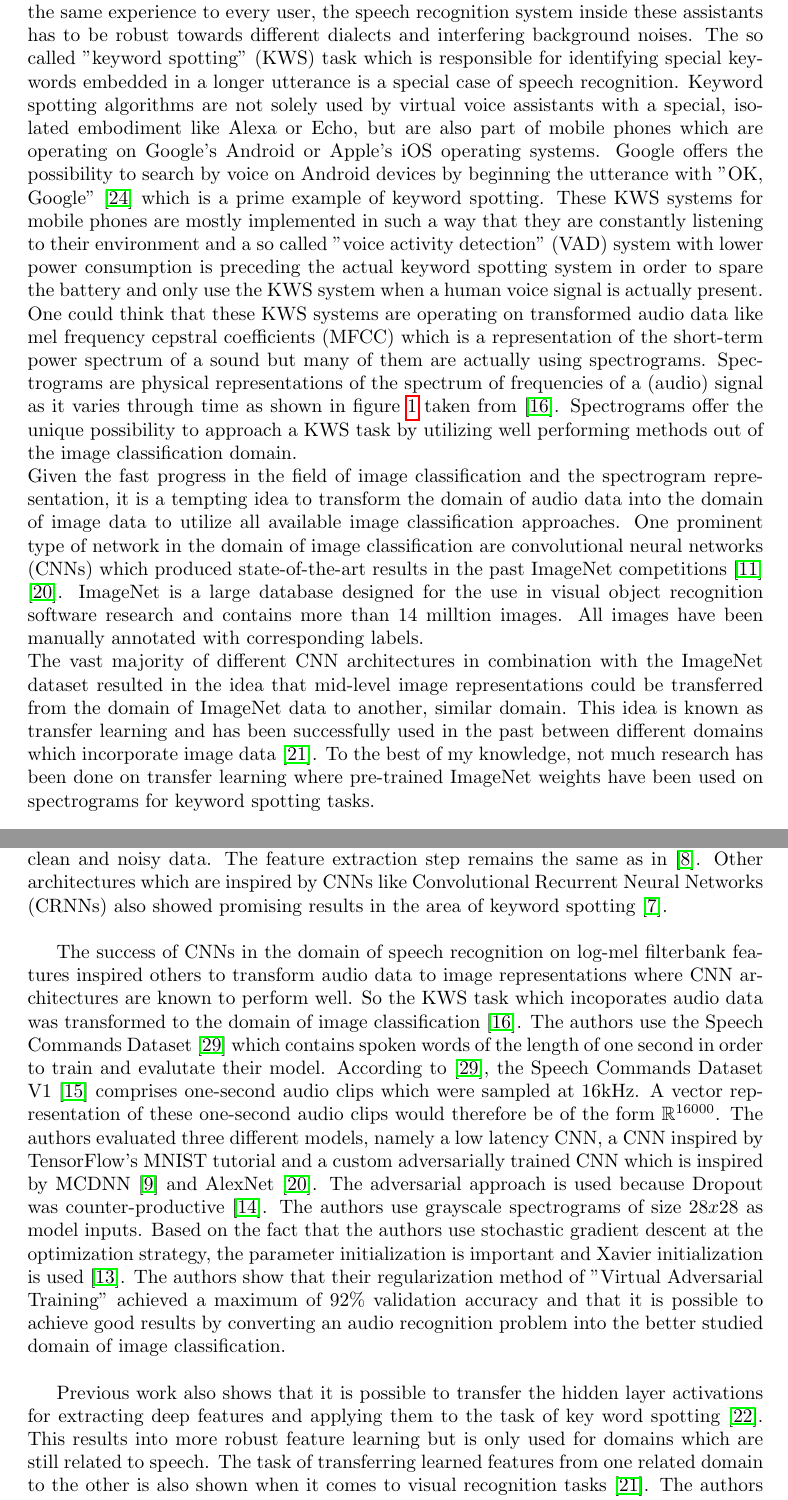
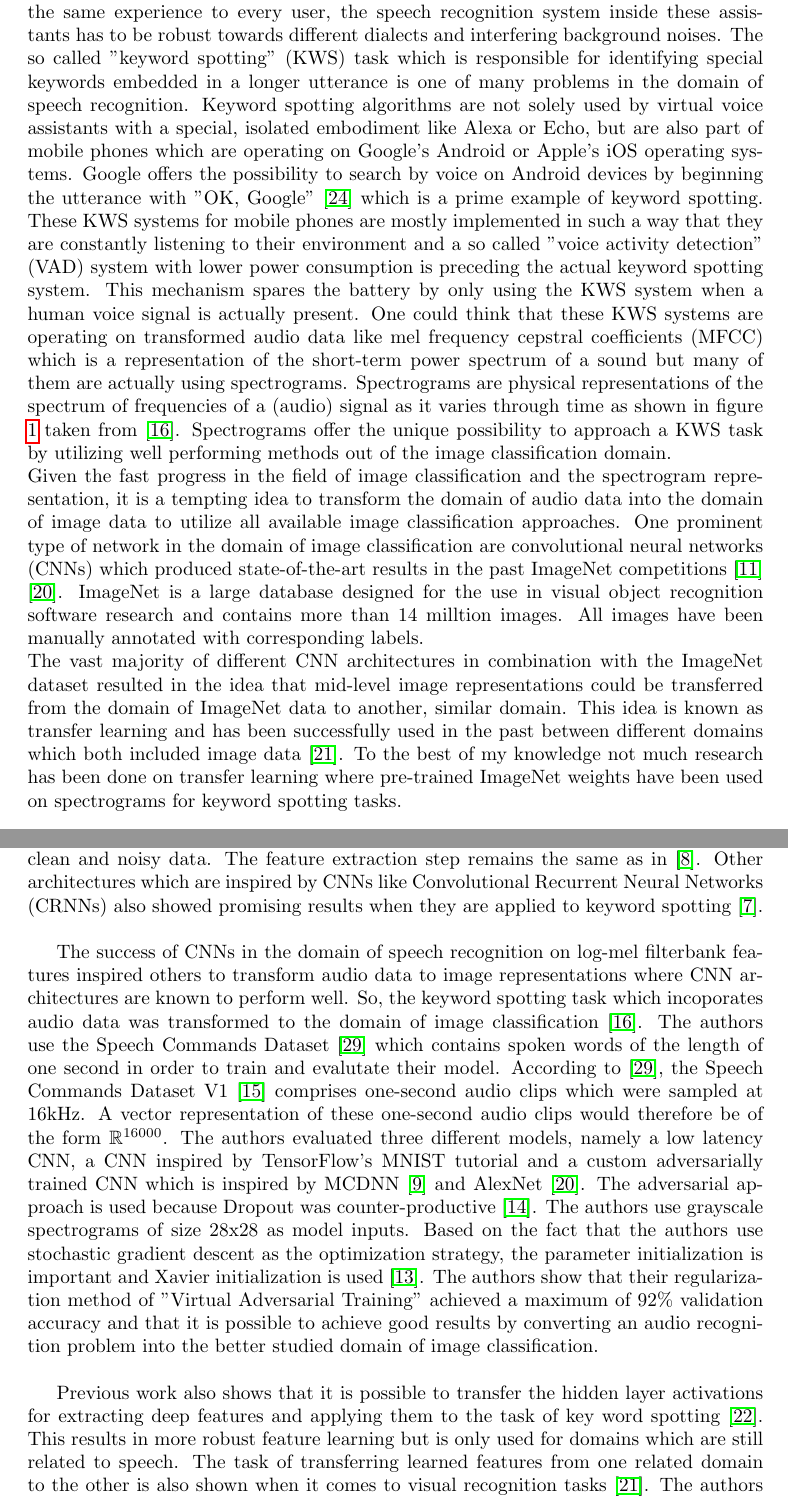
Before and after one commit to ChristophSchmidl/automatic-speech-recognition, a LaTeX document (ru-course/latex/main.tex): two parts of pages 3 and 5 of 28, joined at a grey line, cut so that both start at the same text. Compiled offline with pdfLaTeX.

Commit message:
Updated report

```diff
--- a/ru-course/latex/main.tex
+++ b/ru-course/latex/main.tex
@@ -152,9 +152,9 @@
 
 \section{Introduction}
 
-Virtual voice assistants like Amazon Alexa or Google Echo are becoming a part of our everyday life more and more. In order to communicate with these assistants and giving the same experience to every user, the speech recognition system inside these assistants has to be robust towards different dialects and interfering background noises. The so called "keyword spotting" (KWS) task which is responsible for identifying special keywords embedded in a longer utterance is a special case of speech recognition. Keyword spotting algorithms are not solely used by virtual voice assistants with a special, isolated embodiment like Alexa or Echo, but are also part of mobile phones which are operating on Google's Android or Apple's iOS operating systems. Google offers the possibility to search by voice on Android devices by beginning the utterance with "OK, Google" \cite{schalkwyk2010your} which is a prime example of keyword spotting. These KWS systems for mobile phones are mostly implemented in such a way that they are constantly listening to their environment and a so called "voice activity detection" (VAD) system with lower power consumption is preceding the actual keyword spotting system in order to spare the battery and only use the KWS system when a human voice signal is actually present. One could think that these KWS systems are operating on transformed audio data like mel frequency cepstral coefficients (MFCC) which is a representation of the short-term power spectrum of a sound but many of them are actually using spectrograms. Spectrograms are physical representations of the spectrum of frequencies of a (audio) signal as it varies through time as shown in figure \ref{fig:spectrogram_vs_time_plot} taken from \cite{gouda2018speech}. Spectrograms offer the unique possibility to approach a KWS task by utilizing well performing methods out of the image classification domain.\\
+Virtual voice assistants like Amazon Alexa or Google Echo are becoming a part of our everyday life more and more. In order to communicate with these assistants and giving the same experience to every user, the speech recognition system inside these assistants has to be robust towards different dialects and interfering background noises. The so called "keyword spotting" (KWS) task which is responsible for identifying special keywords embedded in a longer utterance is one of many problems in the domain of speech recognition. Keyword spotting algorithms are not solely used by virtual voice assistants with a special, isolated embodiment like Alexa or Echo, but are also part of mobile phones which are operating on Google's Android or Apple's iOS operating systems. Google offers the possibility to search by voice on Android devices by beginning the utterance with "OK, Google" \cite{schalkwyk2010your} which is a prime example of keyword spotting. These KWS systems for mobile phones are mostly implemented in such a way that they are constantly listening to their environment and a so called "voice activity detection" (VAD) system with lower power consumption is preceding the actual keyword spotting system. This mechanism spares the battery by only using the KWS system when a human voice signal is actually present. One could think that these KWS systems are operating on transformed audio data like mel frequency cepstral coefficients (MFCC) which is a representation of the short-term power spectrum of a sound but many of them are actually using spectrograms. Spectrograms are physical representations of the spectrum of frequencies of a (audio) signal as it varies through time as shown in figure \ref{fig:spectrogram_vs_time_plot} taken from \cite{gouda2018speech}. Spectrograms offer the unique possibility to approach a KWS task by utilizing well performing methods out of the image classification domain.\\
 Given the fast progress in the field of image classification and the spectrogram representation, it is a tempting idea to transform the domain of audio data into the domain of image data to utilize all available image classification approaches. One prominent type of network in the domain of image classification are convolutional neural networks (CNNs) which produced state-of-the-art results in the past ImageNet competitions \cite{deng2009imagenet} \cite{krizhevsky2012imagenet}. ImageNet is a large database designed for the use in visual object recognition software research and contains more than 14 milltion images. All images have been manually annotated with corresponding labels.\\
-The vast majority of different CNN architectures in combination with the ImageNet dataset resulted in the idea that mid-level image representations could be transferred from the domain of ImageNet data to another, similar domain. This idea is known as transfer learning and has been successfully used in the past between different domains which incorporate image data \cite{oquab2014learning}. To the best of my knowledge, not much research has been done on transfer learning where pre-trained ImageNet weights have been used on spectrograms for keyword spotting tasks.\\
+The vast majority of different CNN architectures in combination with the ImageNet dataset resulted in the idea that mid-level image representations could be transferred from the domain of ImageNet data to another, similar domain. This idea is known as transfer learning and has been successfully used in the past between different domains which both included image data \cite{oquab2014learning}. To the best of my knowledge not much research has been done on transfer learning where pre-trained ImageNet weights have been used on spectrograms for keyword spotting tasks.\\
 
 
 
@@ -205,11 +205,11 @@ left to right: (i) Feature Extraction (ii) Deep Neural Network
 
 The feature extraction module produces 40-dimensional log-filterbank energies which are computed every 10 ms over a window of 25 ms. The deep neural network is a standard feed-forward fully connected neural network with $k$ hidden layers and $n$ hidden nodes per layer, each computing a non-linear function of the weighted sum of the output of the previous layer. The last layer uses a Softmax activation function which outputs an estimate of the posterior of each output label while hidden layers are using the rectified linear unit (ReLU) activation function. The training is done using cross-entropy as loss function and asynchronous stochastic gradient descent as the optimization strategy. The posterior handling method is applying posterior smoothing and a confidence score which serves as a final decision method. The results show that this framework outperforms the HMM system on both clean and noisy data. The authors state that transfer learning is used in order to initialize the hidden layers of the network and that all layers are updated in training. This results in more robust feature representations and avoids bad local optima. Unforunately, the authors do not state which dataset is used for transfer learning.\\
 
-Later work picks up the three module framework shown in figure \ref{fig:deep_kws_system_frameworkl} and replaces the DNN with a CNN \cite{sainath2015convolutional}. The CNN architecture is evaluated by limiting the amount of multiplications and parameters in order to fit it to the constraints of small-footprint keyword spotting tasks. The authors state that CNNs perform better with regards to the keyword spotting task because they capture translational invariance due to different speaking styles with less parameters than DNNs. The CNN outperforms the DNN and offers a 27-44\% relative improvement in false reject rates. The proposed pooling in time strategy also produces a 41\% relative improvement over a DNN architecture for clean and noisy data. The feature extraction step remains the same as in \cite{chen2014small}. Other architectures which are inspired by CNNs like Convolutional Recurrent Neural Networks (CRNNs) also showed promising results in the area of keyword spotting \cite{arik2017convolutional}.\\
+Later work picks up the three module framework shown in figure \ref{fig:deep_kws_system_frameworkl} and replaces the DNN with a CNN \cite{sainath2015convolutional}. The CNN architecture is evaluated by limiting the amount of multiplications and parameters in order to fit it to the constraints of small-footprint keyword spotting tasks. The authors state that CNNs perform better with regards to the keyword spotting task because they capture translational invariance due to different speaking styles with less parameters than DNNs. The CNN outperforms the DNN and offers a 27-44\% relative improvement in false reject rates. The proposed pooling in time strategy also produces a 41\% relative improvement over a DNN architecture for clean and noisy data. The feature extraction step remains the same as in \cite{chen2014small}. Other architectures which are inspired by CNNs like Convolutional Recurrent Neural Networks (CRNNs) also showed promising results when they are applied to keyword spotting \cite{arik2017convolutional}.\\
 
-The success of CNNs in the domain of speech recognition on log-mel filterbank features inspired others to transform audio data to image representations where CNN architectures are known to perform well. So the KWS task which incoporates audio data was transformed to the domain of image classification \cite{gouda2018speech}. The authors use the Speech Commands Dataset \cite{warden2018speech} which contains spoken words of the length of one second in order to train and evalutate their model. According to \cite{warden2018speech}, the Speech Commands Dataset V1 \cite{scd_v1} comprises one-second audio clips which were sampled at 16kHz. A vector representation of these one-second audio clips would therefore be of the form  $\mathbb{R}^{16000}$. The authors evaluated three different models, namely a low latency CNN, a CNN inspired by TensorFlow's MNIST tutorial and a custom adversarially trained CNN which is inspired by MCDNN \cite{cirecsan2012multi} and AlexNet \cite{krizhevsky2012imagenet}. The adversarial approach is used because Dropout was counter-productive \cite{goodfellow2016deep}. The authors use grayscale spectrograms of size $28x28$ as  model inputs. Based on the fact that the authors use stochastic gradient descent at the optimization strategy, the parameter initialization is important and Xavier initialization is used \cite{glorot2010understanding}. The authors show that their regularization method of "Virtual Adversarial Training" achieved a maximum of 92\% validation accuracy and that it is possible to achieve good results by converting an audio recognition problem into the better studied domain of image classification.\\
+The success of CNNs in the domain of speech recognition on log-mel filterbank features inspired others to transform audio data to image representations where CNN architectures are known to perform well. So, the keyword spotting task which incoporates audio data was transformed to the domain of image classification \cite{gouda2018speech}. The authors use the Speech Commands Dataset \cite{warden2018speech} which contains spoken words of the length of one second in order to train and evalutate their model. According to \cite{warden2018speech}, the Speech Commands Dataset V1 \cite{scd_v1} comprises one-second audio clips which were sampled at 16kHz. A vector representation of these one-second audio clips would therefore be of the form  $\mathbb{R}^{16000}$. The authors evaluated three different models, namely a low latency CNN, a CNN inspired by TensorFlow's MNIST tutorial and a custom adversarially trained CNN which is inspired by MCDNN \cite{cirecsan2012multi} and AlexNet \cite{krizhevsky2012imagenet}. The adversarial approach is used because Dropout was counter-productive \cite{goodfellow2016deep}. The authors use grayscale spectrograms of size 28x28 as  model inputs. Based on the fact that the authors use stochastic gradient descent as the optimization strategy, the parameter initialization is important and Xavier initialization is used \cite{glorot2010understanding}. The authors show that their regularization method of "Virtual Adversarial Training" achieved a maximum of 92\% validation accuracy and that it is possible to achieve good results by converting an audio recognition problem into the better studied domain of image classification.\\
 
-Previous work also shows that it is possible to transfer the hidden layer activations for extracting deep features and applying them to the task of key word spotting \cite{retsinas2018transferable}. This results into more robust feature learning but is only used for domains which are still related to speech. The task of transferring learned features from one related domain to the other is also shown when it comes to visual recognition tasks \cite{oquab2014learning}. The authors show that transferred features lead to significantly improved results for object detection when using the ImageNet data to compute mid-level image representations.\\
+Previous work also shows that it is possible to transfer the hidden layer activations for extracting deep features and applying them to the task of key word spotting \cite{retsinas2018transferable}. This results in more robust feature learning but is only used for domains which are still related to speech. The task of transferring learned features from one related domain to the other is also shown when it comes to visual recognition tasks \cite{oquab2014learning}. The authors show that transferred features lead to significantly improved results for object detection when using the ImageNet data to compute mid-level image representations.\\
 
 Nevertheless, not much research has been done on transfer learning when it comes to transferring learned mid-level representations in the image domain to the audio domain.\\
 
```
Also changed, not shown: ru-course/latex/main.pdf, ru-course/latex/main.tex (2 more changed lines).
